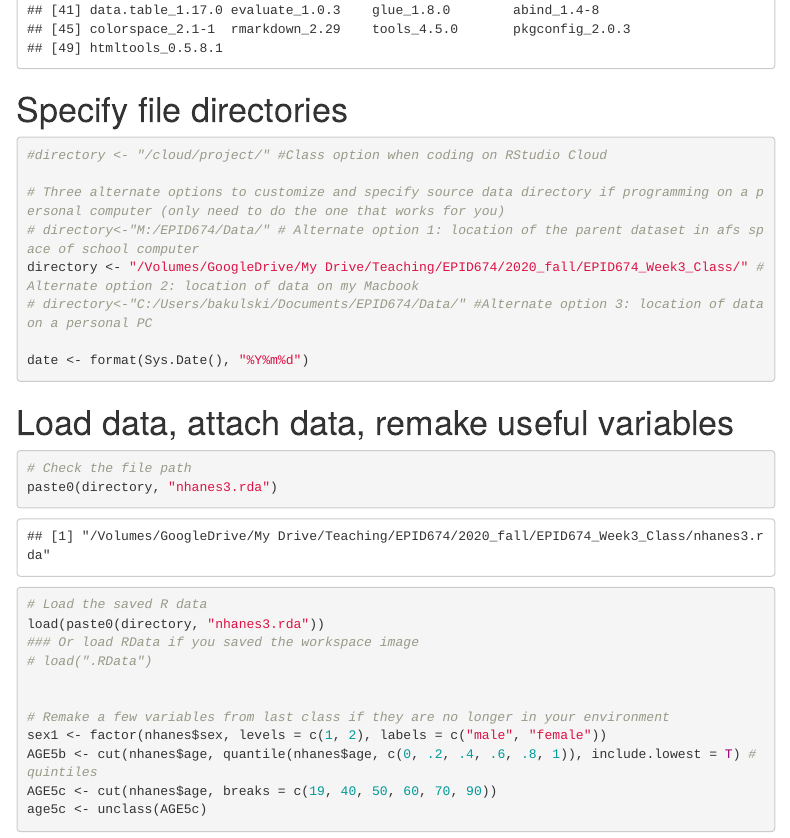
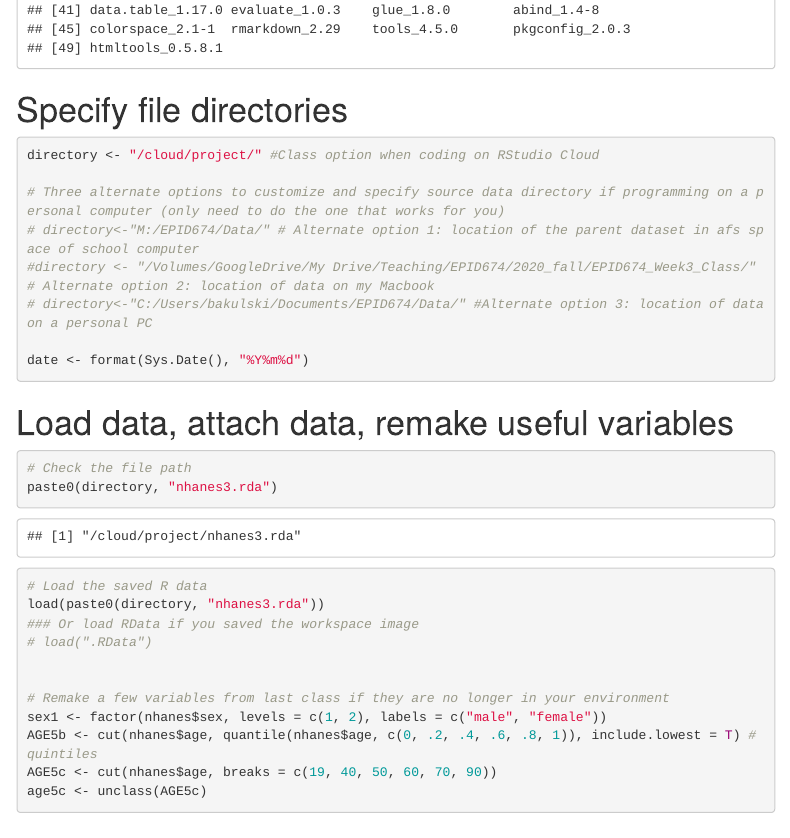
Before and after one commit to bakulski/EPID674_03_Descriptive_Statistics_Class, an R Markdown document (EPID674_Week3_Class.Rmd): the page in a window 1100 px wide, from 1980 px down. Rendered offline with R 4.5, knitr and Pandoc, with nearby package versions; code that draws random numbers runs with fixed seeds of ours; menus at the side of the page are left out.

Commit message:
update path

````diff
--- a/EPID674_Week3_Class.Rmd
+++ b/EPID674_Week3_Class.Rmd
@@ -49,11 +49,11 @@ sessionInfo() # record the versions of packages used in the current session
 
 # Specify file directories
 ```{r directories}
-#directory <- "/cloud/project/" #Class option when coding on RStudio Cloud
+directory <- "/cloud/project/" #Class option when coding on RStudio Cloud
 
 # Three alternate options to customize and specify source data directory if programming on a personal computer (only need to do the one that works for you)
 # directory<-"M:/EPID674/Data/" # Alternate option 1: location of the parent dataset in afs space of school computer
-directory <- "/Volumes/GoogleDrive/My Drive/Teaching/EPID674/2020_fall/EPID674_Week3_Class/" # Alternate option 2: location of data on my Macbook
+#directory <- "/Volumes/GoogleDrive/My Drive/Teaching/EPID674/2020_fall/EPID674_Week3_Class/" # Alternate option 2: location of data on my Macbook
 # directory<-"C:/Users/bakulski/Documents/EPID674/Data/" #Alternate option 3: location of data on a personal PC
 
 date <- format(Sys.Date(), "%Y%m%d")
````
